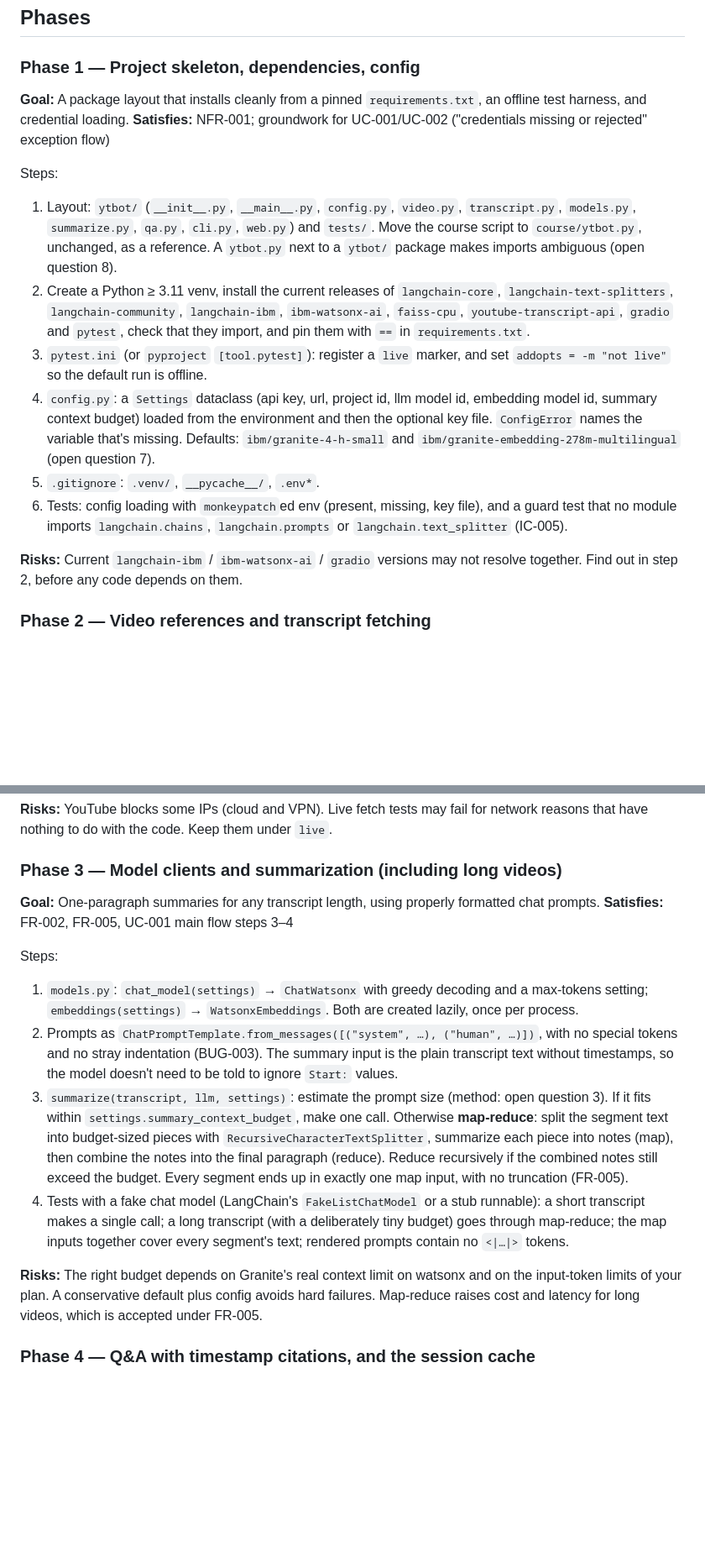
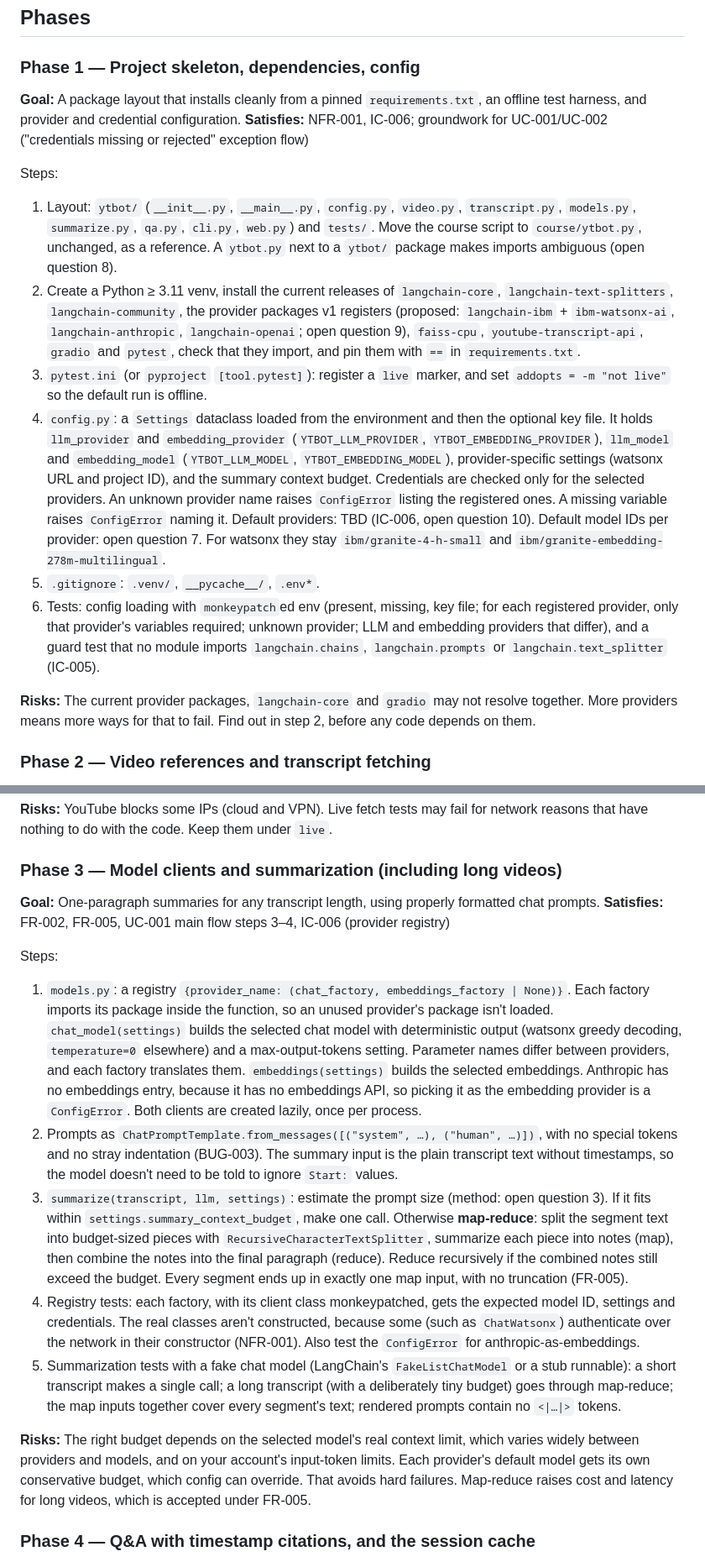
Before and after one commit to jhrg/LLMs-and-agents, a Markdown page: class-4/ai-plans/standalone-ytbot-v1-plan.md, 2 parts joined by grey strips. Shown at 84% size. Rendered like a GitHub page; blank space fills up the shorter version.

```diff
--- a/class-4/ai-plans/standalone-ytbot-v1-plan.md
+++ b/class-4/ai-plans/standalone-ytbot-v1-plan.md
@@ -52,18 +52,18 @@ Recommendation: treat the five bugfix plans as superseded by this plan, rather t
 
 ### Phase 1 — Project skeleton, dependencies, config
 
-**Goal:** A package layout that installs cleanly from a pinned `requirements.txt`, an offline test harness, and credential loading.
-**Satisfies:** NFR-001; groundwork for UC-001/UC-002 ("credentials missing or rejected" exception flow)
+**Goal:** A package layout that installs cleanly from a pinned `requirements.txt`, an offline test harness, and provider and credential configuration.
+**Satisfies:** NFR-001, IC-006; groundwork for UC-001/UC-002 ("credentials missing or rejected" exception flow)
 
 Steps:
 1. Layout: `ytbot/` (`__init__.py`, `__main__.py`, `config.py`, `video.py`, `transcript.py`, `models.py`, `summarize.py`, `qa.py`, `cli.py`, `web.py`) and `tests/`. Move the course script to `course/ytbot.py`, unchanged, as a reference. A `ytbot.py` next to a `ytbot/` package makes imports ambiguous (open question 8).
-2. Create a Python ≥ 3.11 venv, install the current releases of `langchain-core`, `langchain-text-splitters`, `langchain-community`, `langchain-ibm`, `ibm-watsonx-ai`, `faiss-cpu`, `youtube-transcript-api`, `gradio` and `pytest`, check that they import, and pin them with `==` in `requirements.txt`.
+2. Create a Python ≥ 3.11 venv, install the current releases of `langchain-core`, `langchain-text-splitters`, `langchain-community`, the provider packages v1 registers (proposed: `langchain-ibm` + `ibm-watsonx-ai`, `langchain-anthropic`, `langchain-openai`; open question 9), `faiss-cpu`, `youtube-transcript-api`, `gradio` and `pytest`, check that they import, and pin them with `==` in `requirements.txt`.
 3. `pytest.ini` (or `pyproject` `[tool.pytest]`): register a `live` marker, and set `addopts = -m "not live"` so the default run is offline.
-4. `config.py`: a `Settings` dataclass (api key, url, project id, llm model id, embedding model id, summary context budget) loaded from the environment and then the optional key file. `ConfigError` names the variable that's missing. Defaults: `ibm/granite-4-h-small` and `ibm/granite-embedding-278m-multilingual` (open question 7).
+4. `config.py`: a `Settings` dataclass loaded from the environment and then the optional key file. It holds `llm_provider` and `embedding_provider` (`YTBOT_LLM_PROVIDER`, `YTBOT_EMBEDDING_PROVIDER`), `llm_model` and `embedding_model` (`YTBOT_LLM_MODEL`, `YTBOT_EMBEDDING_MODEL`), provider-specific settings (watsonx URL and project ID), and the summary context budget. Credentials are checked only for the selected providers. An unknown provider name raises `ConfigError` listing the registered ones. A missing variable raises `ConfigError` naming it. Default providers: TBD (IC-006, open question 10). Default model IDs per provider: open question 7. For watsonx they stay `ibm/granite-4-h-small` and `ibm/granite-embedding-278m-multilingual`.
 5. `.gitignore`: `.venv/`, `__pycache__/`, `.env*`.
-6. Tests: config loading with `monkeypatch`ed env (present, missing, key file), and a guard test that no module imports `langchain.chains`, `langchain.prompts` or `langchain.text_splitter` (IC-005).
+6. Tests: config loading with `monkeypatch`ed env (present, missing, key file; for each registered provider, only that provider's variables required; unknown provider; LLM and embedding providers that differ), and a guard test that no module imports `langchain.chains`, `langchain.prompts` or `langchain.text_splitter` (IC-005).
 
-**Risks:** Current `langchain-ibm` / `ibm-watsonx-ai` / `gradio` versions may not resolve together. Find out in step 2, before any code depends on them.
+**Risks:** The current provider packages, `langchain-core` and `gradio` may not resolve together. More providers means more ways for that to fail. Find out in step 2, before any code depends on them.
 
 ### Phase 2 — Video references and transcript fetching
 
@@ -81,15 +81,16 @@ Steps:
 ### Phase 3 — Model clients and summarization (including long videos)
 
 **Goal:** One-paragraph summaries for any transcript length, using properly formatted chat prompts.
-**Satisfies:** FR-002, FR-005, UC-001 main flow steps 3–4
+**Satisfies:** FR-002, FR-005, UC-001 main flow steps 3–4, IC-006 (provider registry)
 
 Steps:
-1. `models.py`: `chat_model(settings)` → `ChatWatsonx` with greedy decoding and a max-tokens setting; `embeddings(settings)` → `WatsonxEmbeddings`. Both are created lazily, once per process.
+1. `models.py`: a registry `{provider_name: (chat_factory, embeddings_factory | None)}`. Each factory imports its package inside the function, so an unused provider's package isn't loaded. `chat_model(settings)` builds the selected chat model with deterministic output (watsonx greedy decoding, `temperature=0` elsewhere) and a max-output-tokens setting. Parameter names differ between providers, and each factory translates them. `embeddings(settings)` builds the selected embeddings. Anthropic has no embeddings entry, because it has no embeddings API, so picking it as the embedding provider is a `ConfigError`. Both clients are created lazily, once per process.
 2. Prompts as `ChatPromptTemplate.from_messages([("system", …), ("human", …)])`, with no special tokens and no stray indentation (BUG-003). The summary input is the plain transcript text without timestamps, so the model doesn't need to be told to ignore `Start:` values.
 3. `summarize(transcript, llm, settings)`: estimate the prompt size (method: open question 3). If it fits within `settings.summary_context_budget`, make one call. Otherwise **map-reduce**: split the segment text into budget-sized pieces with `RecursiveCharacterTextSplitter`, summarize each piece into notes (map), then combine the notes into the final paragraph (reduce). Reduce recursively if the combined notes still exceed the budget. Every segment ends up in exactly one map input, with no truncation (FR-005).
-4. Tests with a fake chat model (LangChain's `FakeListChatModel` or a stub runnable): a short transcript makes a single call; a long transcript (with a deliberately tiny budget) goes through map-reduce; the map inputs together cover every segment's text; rendered prompts contain no `<|…|>` tokens.
+4. Registry tests: each factory, with its client class monkeypatched, gets the expected model ID, settings and credentials. The real classes aren't constructed, because some (such as `ChatWatsonx`) authenticate over the network in their constructor (NFR-001). Also test the `ConfigError` for anthropic-as-embeddings.
+5. Summarization tests with a fake chat model (LangChain's `FakeListChatModel` or a stub runnable): a short transcript makes a single call; a long transcript (with a deliberately tiny budget) goes through map-reduce; the map inputs together cover every segment's text; rendered prompts contain no `<|…|>` tokens.
 
-**Risks:** The right budget depends on Granite's real context limit on watsonx and on the input-token limits of your plan. A conservative default plus config avoids hard failures. Map-reduce raises cost and latency for long videos, which is accepted under FR-005.
+**Risks:** The right budget depends on the selected model's real context limit, which varies widely between providers and models, and on your account's input-token limits. Each provider's default model gets its own conservative budget, which config can override. That avoids hard failures. Map-reduce raises cost and latency for long videos, which is accepted under FR-005.
 
 ### Phase 4 — Q&A with timestamp citations, and the session cache
 
```
Also changed, not shown: other parts of class-4/ai-plans/standalone-ytbot-v1-plan.md (+26 -15 lines).
